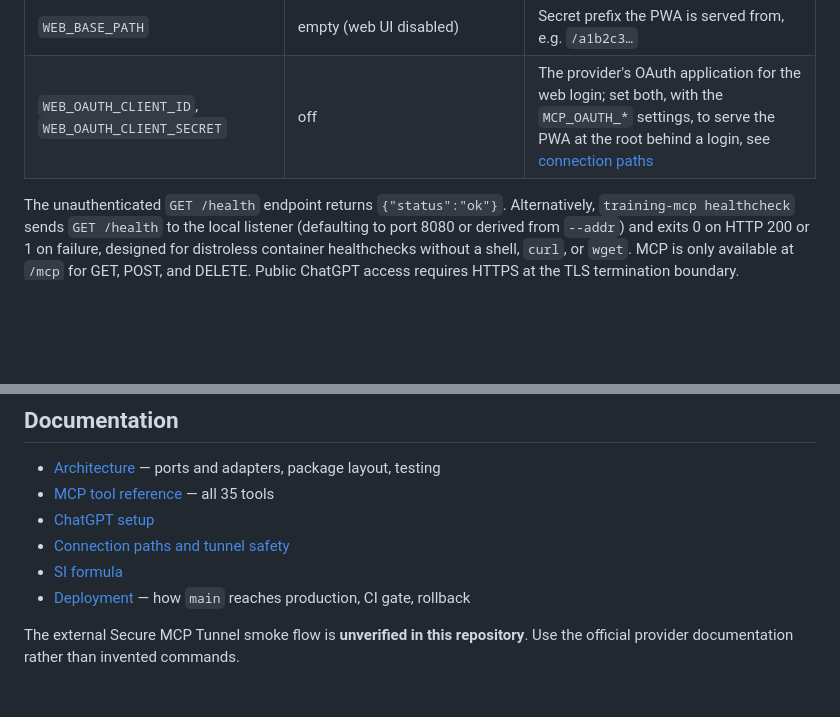
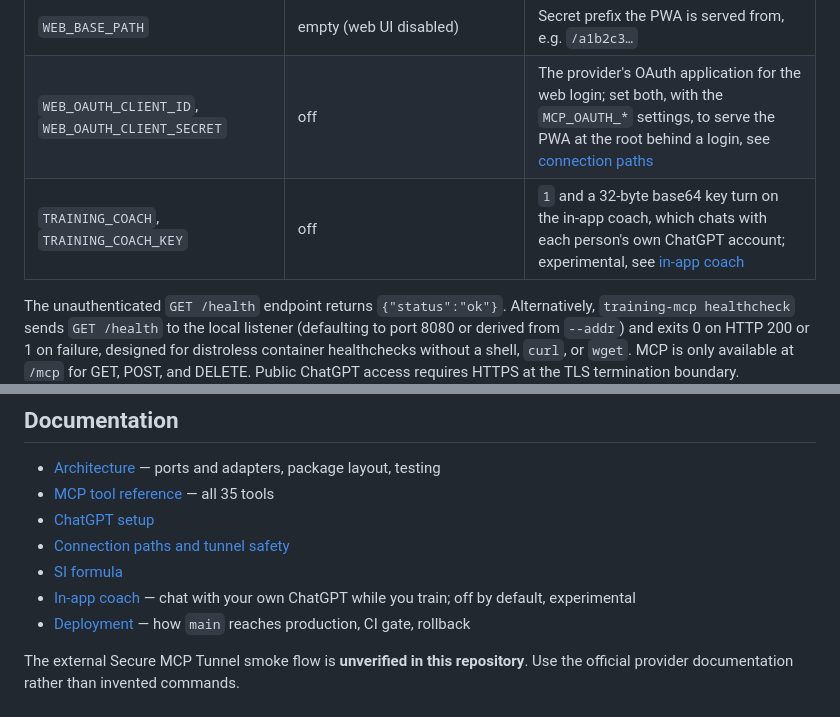
Before and after one commit to FullFran/training-mcp, a Markdown page: README.md, 2 parts joined by grey strips. Rendered like a GitHub page; blank space fills up the shorter version.

Commit message:
docs: describe the in-app coach, its boundaries and what is unverified

```diff
--- a/README.md
+++ b/README.md
@@ -112,6 +112,7 @@ Docker image the way the server does. Merging to `main` deploys; see
 | `MCP_OAUTH_PROVISION` | off | `1` gives any subject the OAuth provider vouches for an account of its own; off, only the owner and existing accounts get in |
 | `WEB_BASE_PATH` | empty (web UI disabled) | Secret prefix the PWA is served from, e.g. `/a1b2c3…` |
 | `WEB_OAUTH_CLIENT_ID`, `WEB_OAUTH_CLIENT_SECRET` | off | The provider's OAuth application for the web login; set both, with the `MCP_OAUTH_*` settings, to serve the PWA at the root behind a login, see [connection paths](docs/connection-paths.md) |
+| `TRAINING_COACH`, `TRAINING_COACH_KEY` | off | `1` and a 32-byte base64 key turn on the in-app coach, which chats with each person's own ChatGPT account; experimental, see [in-app coach](docs/coach.md) |
 
 The unauthenticated `GET /health` endpoint returns `{"status":"ok"}`. Alternatively, `training-mcp healthcheck` sends `GET /health` to the local listener (defaulting to port 8080 or derived from `--addr`) and exits 0 on HTTP 200 or 1 on failure, designed for distroless container healthchecks without a shell, `curl`, or `wget`. MCP is only available at `/mcp` for GET, POST, and DELETE. Public ChatGPT access requires HTTPS at the TLS termination boundary.
 
@@ -269,6 +270,7 @@ debt, not a design: see the open issues.
 - [ChatGPT setup](docs/chatgpt-setup.md)
 - [Connection paths and tunnel safety](docs/connection-paths.md)
 - [SI formula](docs/si-formula.md)
+- [In-app coach](docs/coach.md) — chat with your own ChatGPT while you train; off by default, experimental
 - [Deployment](docs/deployment.md) — how `main` reaches production, CI gate, rollback
 
 The external Secure MCP Tunnel smoke flow is **unverified in this repository**. Use the official provider documentation rather than invented commands.
```
Also changed, not shown: docs/coach.md (added, +153 -0 lines), docs/deployment.md (+5 -1 lines).
